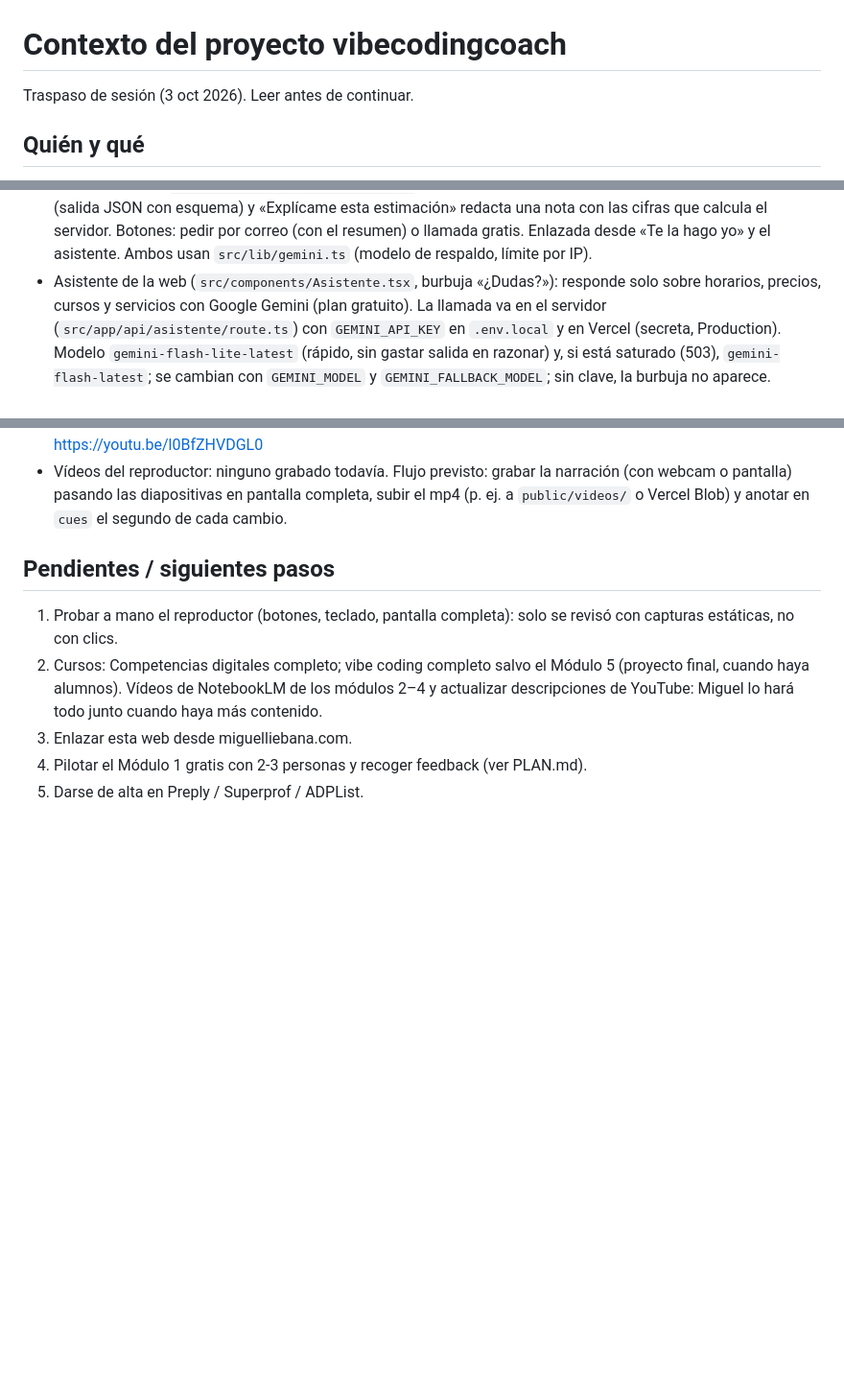
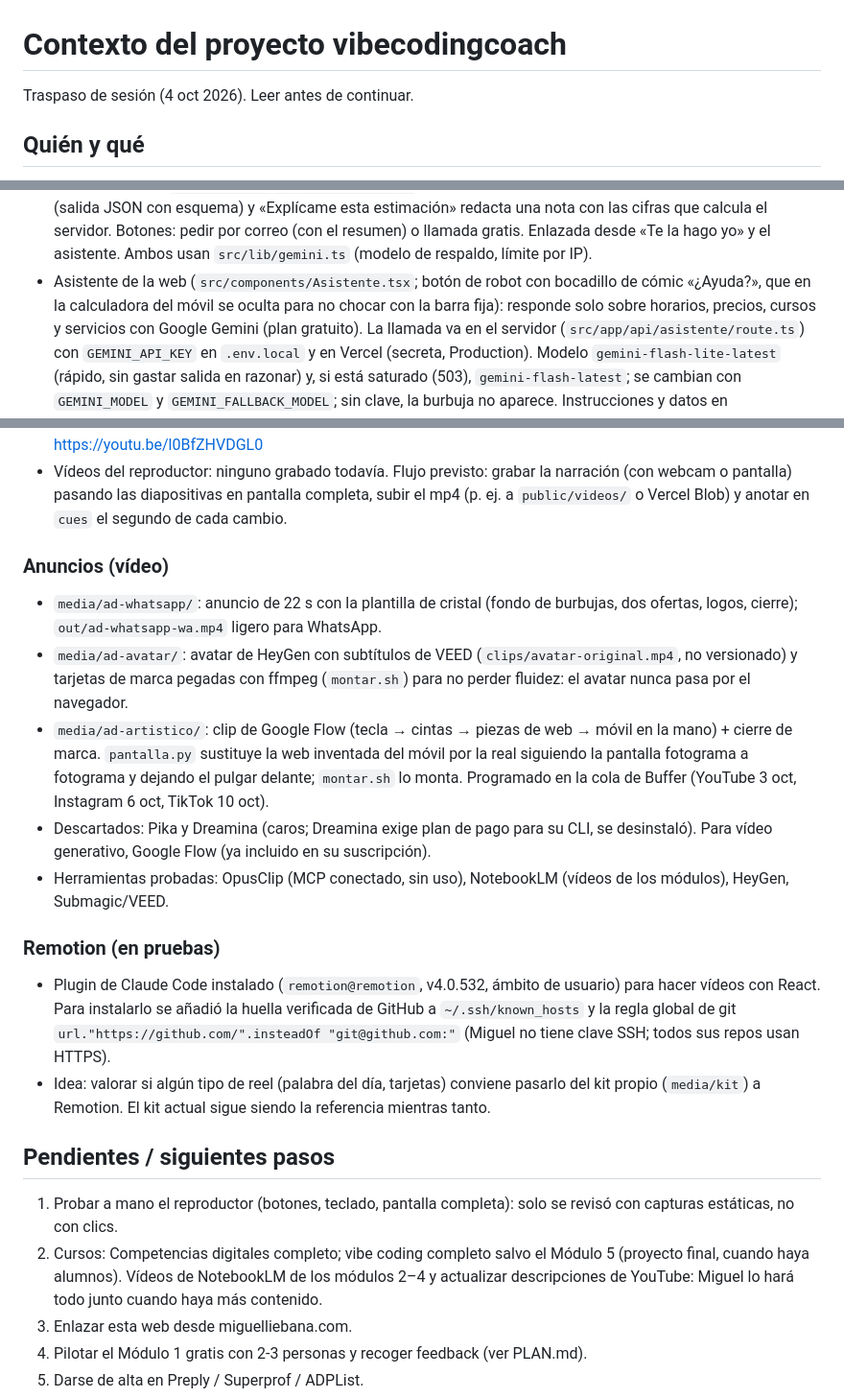
Before and after one commit to liebanavicente/vibecodingcoach, a Markdown page: CONTEXTO.md, 3 parts joined by grey strips. Shown at 96% size. Drawn GitHub-style; blank space fills up the shorter version.

Commit message:
Update CONTEXTO.md with the ads, the robot assistant and Remotion
Co-Authored-By: Claude Opus 5.5 <noreply@anthropic.com>

```diff
--- a/CONTEXTO.md
+++ b/CONTEXTO.md
@@ -1,6 +1,6 @@
 # Contexto del proyecto vibecodingcoach
 
-Traspaso de sesión (3 oct 2026). Leer antes de continuar.
+Traspaso de sesión (4 oct 2026). Leer antes de continuar.
 
 ## Quién y qué
 
@@ -153,7 +153,8 @@ Detalle completo del plan y del currículo en [PLAN.md](./PLAN.md).
   palabras» rellena el formulario (salida JSON con esquema) y «Explícame esta estimación» redacta una nota con las cifras
   que calcula el servidor. Botones: pedir por correo (con el resumen) o llamada gratis. Enlazada desde «Te la hago yo» y
   el asistente. Ambos usan `src/lib/gemini.ts` (modelo de respaldo, límite por IP).
-- Asistente de la web (`src/components/Asistente.tsx`, burbuja «¿Dudas?»): responde solo sobre horarios, precios,
+- Asistente de la web (`src/components/Asistente.tsx`; botón de robot con bocadillo de cómic «¿Ayuda?», que en la
+  calculadora del móvil se oculta para no chocar con la barra fija): responde solo sobre horarios, precios,
   cursos y servicios con Google Gemini (plan gratuito). La llamada va en el servidor (`src/app/api/asistente/route.ts`)
   con `GEMINI_API_KEY` en `.env.local` y en Vercel (secreta, Production). Modelo `gemini-flash-lite-latest` (rápido, sin
   gastar salida en razonar) y, si está saturado (503), `gemini-flash-latest`; se cambian con `GEMINI_MODEL` y
@@ -191,6 +192,27 @@ Detalle completo del plan y del currículo en [PLAN.md](./PLAN.md).
 - Vídeos del reproductor: ninguno grabado todavía. Flujo previsto: grabar la narración (con webcam o
   pantalla) pasando las diapositivas en pantalla completa, subir el mp4 (p. ej. a
   `public/videos/` o Vercel Blob) y anotar en `cues` el segundo de cada cambio.
+
+### Anuncios (vídeo)
+
+- `media/ad-whatsapp/`: anuncio de 22 s con la plantilla de cristal (fondo de burbujas, dos ofertas, logos, cierre);
+  `out/ad-whatsapp-wa.mp4` ligero para WhatsApp.
+- `media/ad-avatar/`: avatar de HeyGen con subtítulos de VEED (`clips/avatar-original.mp4`, no versionado) y tarjetas de
+  marca pegadas con ffmpeg (`montar.sh`) para no perder fluidez: el avatar nunca pasa por el navegador.
+- `media/ad-artistico/`: clip de Google Flow (tecla → cintas → piezas de web → móvil en la mano) + cierre de marca.
+  `pantalla.py` sustituye la web inventada del móvil por la real siguiendo la pantalla fotograma a fotograma y dejando el
+  pulgar delante; `montar.sh` lo monta. Programado en la cola de Buffer (YouTube 3 oct, Instagram 6 oct, TikTok 10 oct).
+- Descartados: Pika y Dreamina (caros; Dreamina exige plan de pago para su CLI, se desinstaló). Para vídeo generativo,
+  Google Flow (ya incluido en su suscripción).
+- Herramientas probadas: OpusClip (MCP conectado, sin uso), NotebookLM (vídeos de los módulos), HeyGen, Submagic/VEED.
+
+### Remotion (en pruebas)
+
+- Plugin de Claude Code instalado (`remotion@remotion`, v4.0.532, ámbito de usuario) para hacer vídeos con React.
+  Para instalarlo se añadió la huella verificada de GitHub a `~/.ssh/known_hosts` y la regla global de git
+  `url."https://github.com/".insteadOf "git@github.com:"` (Miguel no tiene clave SSH; todos sus repos usan HTTPS).
+- Idea: valorar si algún tipo de reel (palabra del día, tarjetas) conviene pasarlo del kit propio (`media/kit`) a
+  Remotion. El kit actual sigue siendo la referencia mientras tanto.
 
 ## Pendientes / siguientes pasos
 
```
